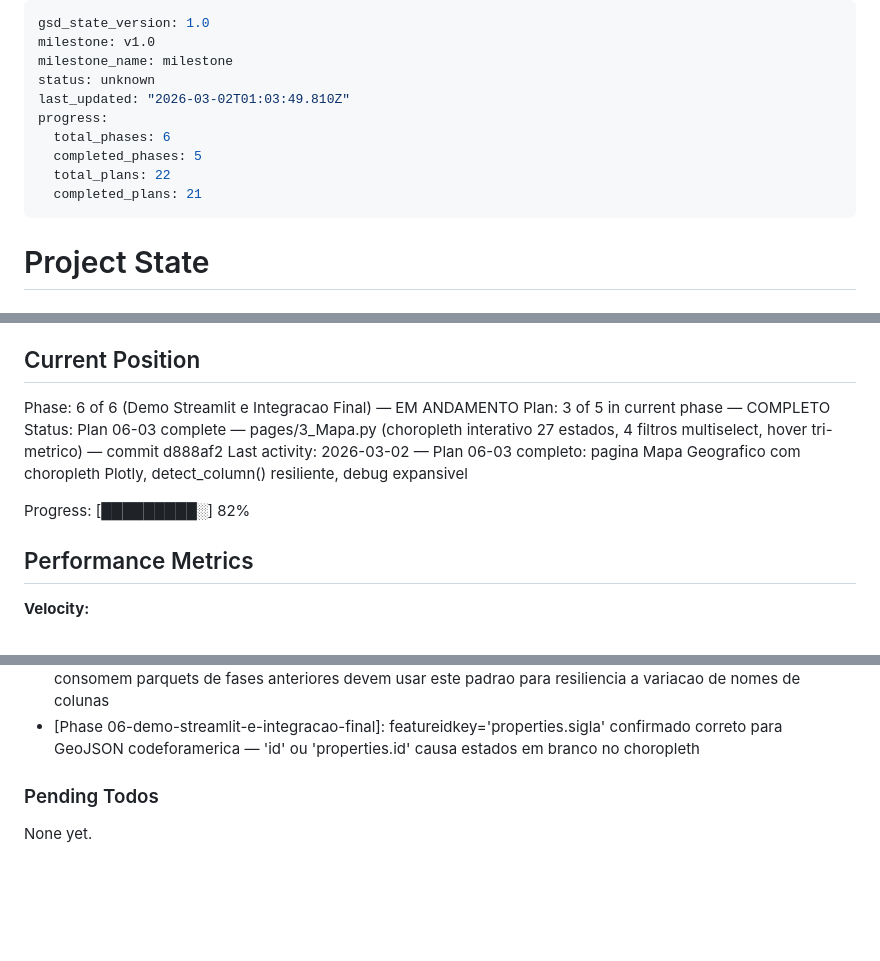
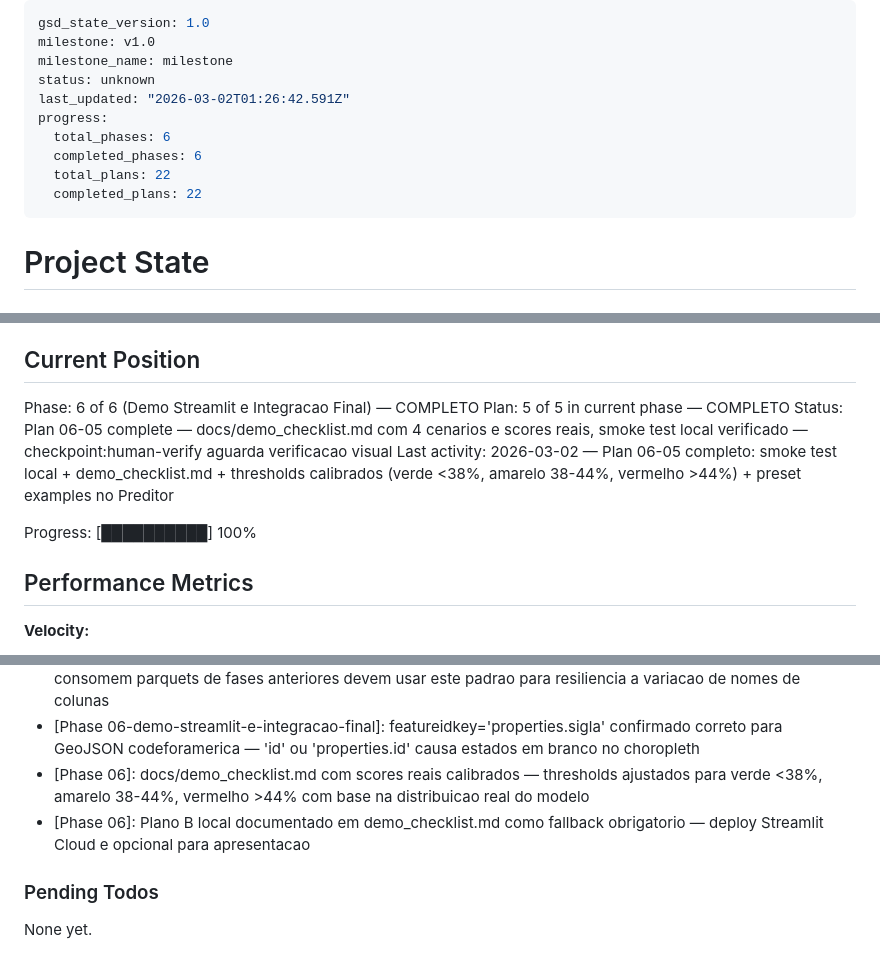
Before and after one commit to Weym/brazilian-ecommerce-olist, a Markdown page: .planning/STATE.md, 3 parts joined by grey strips. GitHub-like rendering; blank space fills up the shorter version.

Commit message:
docs(06-05): complete smoke test e checklist de demo — SUMMARY + STATE update
- 06-05-SUMMARY.md criado: smoke test local verificado, demo_checklist.md com 4 cenarios e scores reais
- STATE.md: posicao atualizada para Phase 6 Plan 5/5 COMPLETO, progresso 100%
- ROADMAP.md: Phase 6 marcada como Complete (5/5 summaries)
- Decisoes adicionadas: thresholds calibrados (verde <38%, amarelo 38-44%, vermelho >44%)

Co-Authored-By: Claude Sonnet 4.6 <noreply@anthropic.com>

```diff
--- a/.planning/STATE.md
+++ b/.planning/STATE.md
@@ -3,12 +3,12 @@ gsd_state_version: 1.0
 milestone: v1.0
 milestone_name: milestone
 status: unknown
-last_updated: "2026-03-02T01:03:49.810Z"
+last_updated: "2026-03-02T01:26:42.591Z"
 progress:
   total_phases: 6
-  completed_phases: 5
+  completed_phases: 6
   total_plans: 22
-  completed_plans: 21
+  completed_plans: 22
 ---
 
 # Project State
@@ -22,12 +22,12 @@ See: .planning/PROJECT.md (updated 2026-03-01)
 
 ## Current Position
 
-Phase: 6 of 6 (Demo Streamlit e Integracao Final) — EM ANDAMENTO
-Plan: 3 of 5 in current phase — COMPLETO
-Status: Plan 06-03 complete — pages/3_Mapa.py (choropleth interativo 27 estados, 4 filtros multiselect, hover tri-metrico) — commit d888af2
-Last activity: 2026-03-02 — Plan 06-03 completo: pagina Mapa Geografico com choropleth Plotly, detect_column() resiliente, debug expansivel
+Phase: 6 of 6 (Demo Streamlit e Integracao Final) — COMPLETO
+Plan: 5 of 5 in current phase — COMPLETO
+Status: Plan 06-05 complete — docs/demo_checklist.md com 4 cenarios e scores reais, smoke test local verificado — checkpoint:human-verify aguarda verificacao visual
+Last activity: 2026-03-02 — Plan 06-05 completo: smoke test local + demo_checklist.md + thresholds calibrados (verde <38%, amarelo 38-44%, vermelho >44%) + preset examples no Preditor
 
-Progress: [█████████░] 82%
+Progress: [██████████] 100%
 
 ## Performance Metrics
 
@@ -137,6 +138,8 @@ Recent decisions affecting current work:
 - [Phase 06-demo-streamlit-e-integracao-final]: pages/4_EDA.py uses st.image(path_string) without PIL — no live reprocessing, full-width via use_container_width=True, graceful empty-state with st.stop()
 - [Phase 06-demo-streamlit-e-integracao-final]: detect_column() com candidatos ordenados — paginas que consomem parquets de fases anteriores devem usar este padrao para resiliencia a variacao de nomes de colunas
 - [Phase 06-demo-streamlit-e-integracao-final]: featureidkey='properties.sigla' confirmado correto para GeoJSON codeforamerica — 'id' ou 'properties.id' causa estados em branco no choropleth
+- [Phase 06]: docs/demo_checklist.md com scores reais calibrados — thresholds ajustados para verde <38%, amarelo 38-44%, vermelho >44% com base na distribuicao real do modelo
+- [Phase 06]: Plano B local documentado em demo_checklist.md como fallback obrigatorio — deploy Streamlit Cloud e opcional para apresentacao
 
 ### Pending Todos
 
```
Also changed, not shown: other parts of .planning/STATE.md (+2 -1 lines), .planning/ROADMAP.md (+2 -2 lines), 1 other file.
